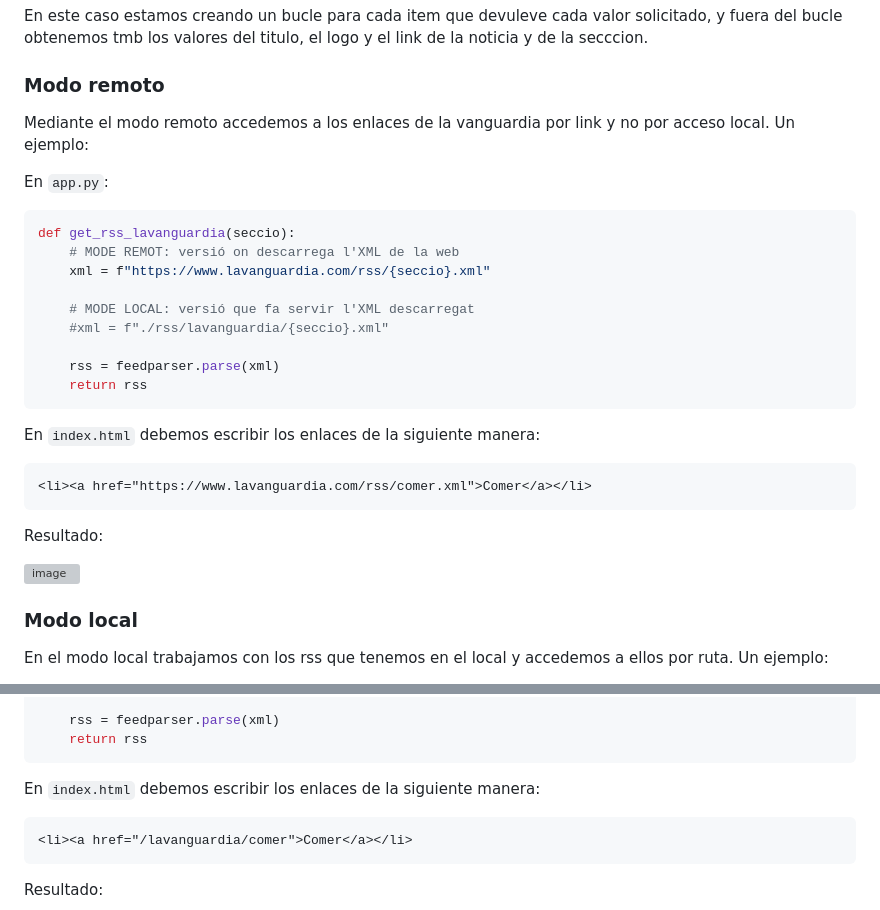
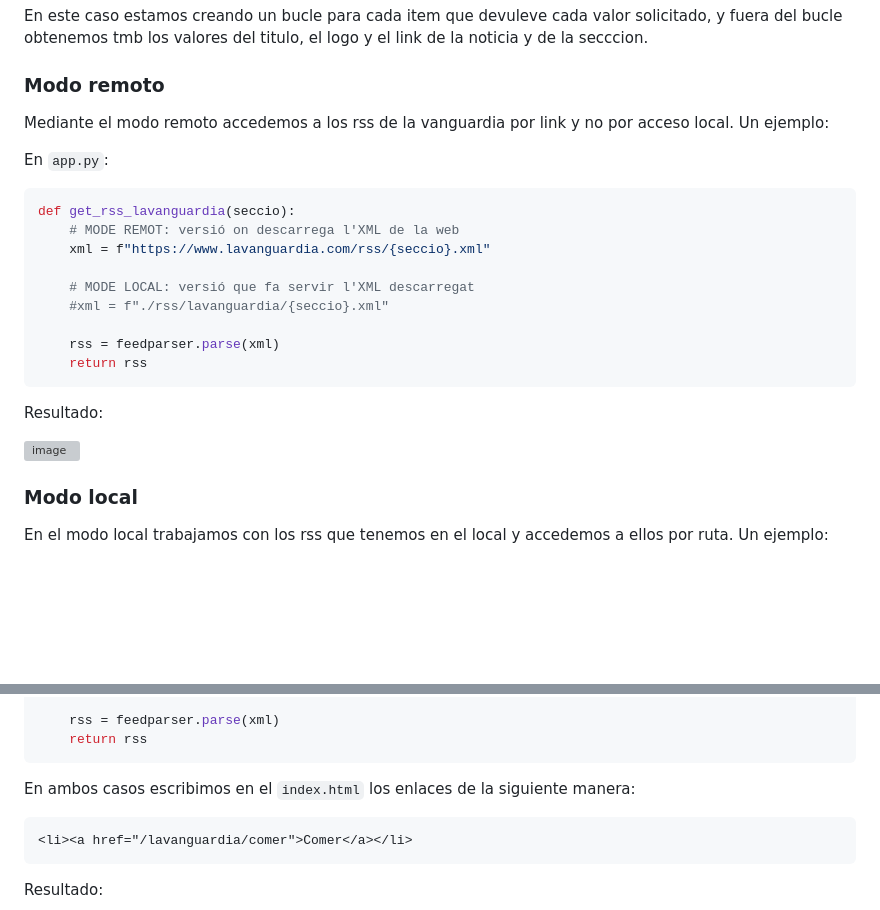
Before and after one commit to xddaso/proyecto-flask-rss, a Markdown page: README.md, 2 parts joined by grey strips. Drawn GitHub-style; blank space fills up the shorter version; grey boxes are pictures that could not be loaded.

````diff
--- a/README.md
+++ b/README.md
@@ -241,7 +241,7 @@ En este caso estamos creando un bucle para cada item que devuleve cada valor sol
 
 ### Modo remoto
 
-Mediante el modo remoto accedemos a los enlaces de la vanguardia por link y no por acceso local. Un ejemplo:
+Mediante el modo remoto accedemos a los rss de la vanguardia por link y no por acceso local. Un ejemplo:
 
 En `app.py`:
 
@@ -256,11 +256,6 @@ def get_rss_lavanguardia(seccio):
     rss = feedparser.parse(xml)
     return rss
 ```
-En `index.html` debemos escribir los enlaces de la siguiente manera:
-
-```html
-<li><a href="https://www.lavanguardia.com/rss/comer.xml">Comer</a></li>
-```
 
 Resultado:
 
@@ -284,7 +279,7 @@ def get_rss_lavanguardia(seccio):
     return rss
 ```
 
-En `index.html` debemos escribir los enlaces de la siguiente manera:
+En ambos casos escribimos en el `index.html` los enlaces de la siguiente manera:
 
 ```html
 <li><a href="/lavanguardia/comer">Comer</a></li>
````
Also changed, not shown: other parts of README.md (+1 -1 lines).
